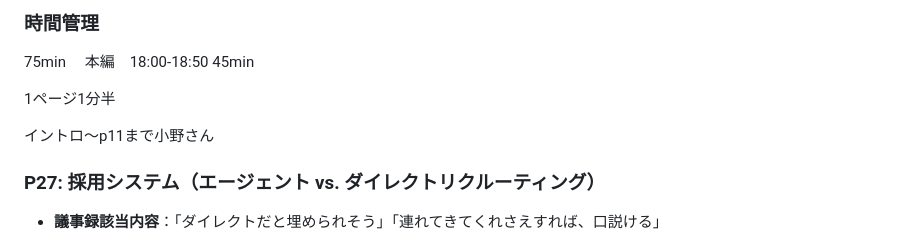
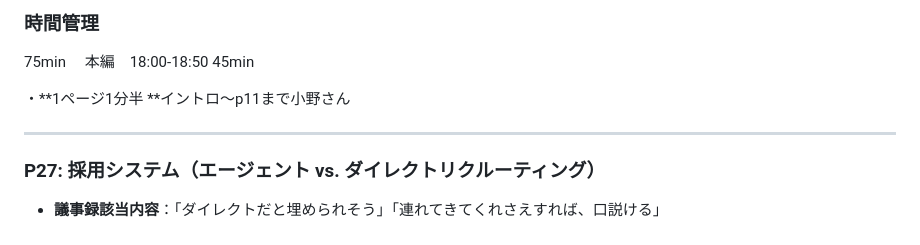
Before and after one commit to yuki-mizuno0512/obsidian-notes, a Markdown page: TA勉強会.md, the part around the change. GitHub-like rendering.

Commit message:
vault backup:2025-05-12 15:22:22

```diff
--- a/TA勉強会.md
+++ b/TA勉強会.md
@@ -6,9 +6,10 @@
 本編　18:00-18:50
 45min
 
-1ページ1分半
+・**1ページ1分半
+**イントロ〜p11まで小野さん
 
-イントロ〜p11まで小野さん
+---
 
 
 ### **P27: 採用システム（エージェント vs. ダイレクトリクルーティング）**
```
